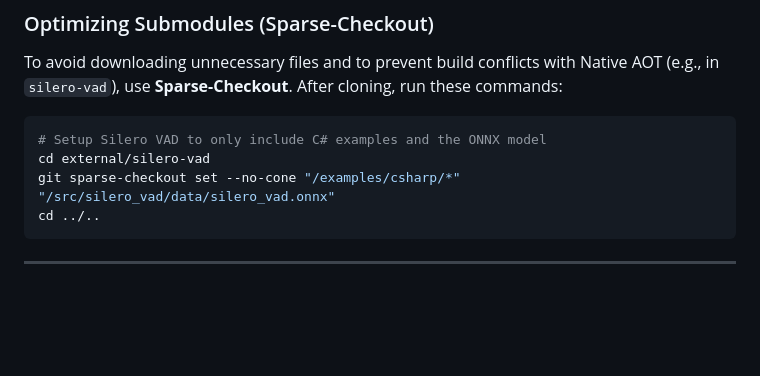
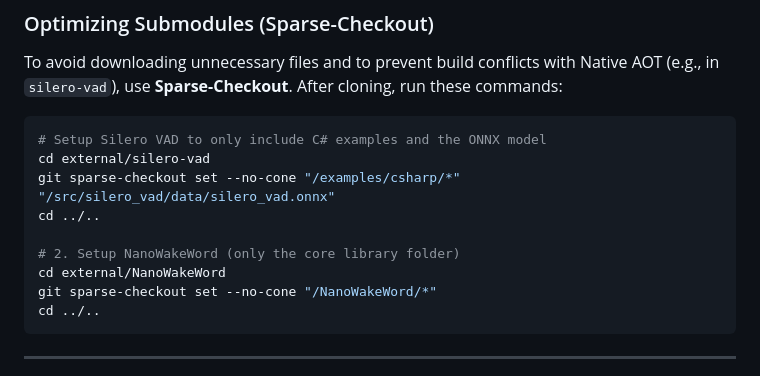
Before and after one commit to dloadinq/nabu, a Markdown page: README.md, the part around the change. GitHub-like rendering; blank space fills up the shorter version.

Commit message:
Update README with NanoWakeWord setup instructions
Added instructions for setting up NanoWakeWord.

````diff
--- a/README.md
+++ b/README.md
@@ -19,6 +19,11 @@ To avoid downloading unnecessary files and to prevent build conflicts with Nativ
 # Setup Silero VAD to only include C# examples and the ONNX model
 cd external/silero-vad
 git sparse-checkout set --no-cone "/examples/csharp/*" "/src/silero_vad/data/silero_vad.onnx"
+cd ../..
+
+# 2. Setup NanoWakeWord (only the core library folder)
+cd external/NanoWakeWord
+git sparse-checkout set --no-cone "/NanoWakeWord/*"
 cd ../..
 ```
 
````
